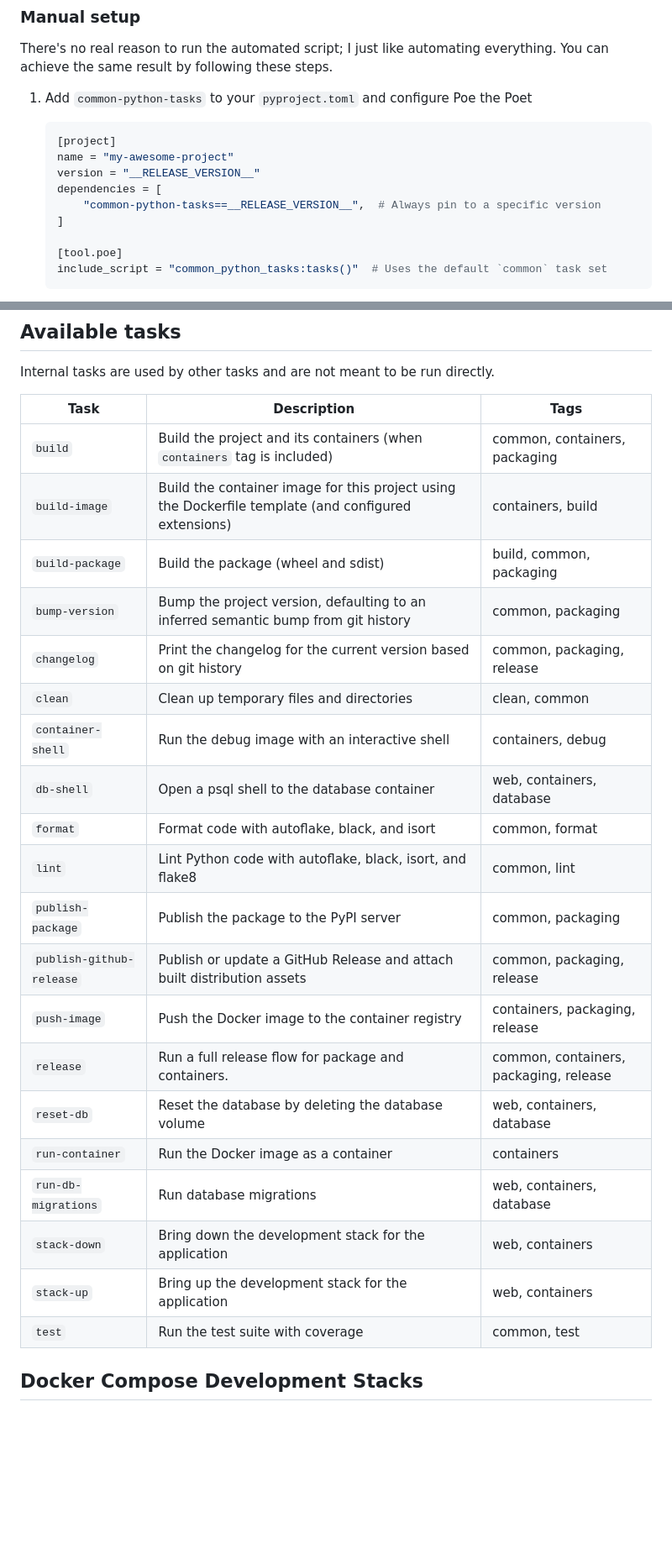
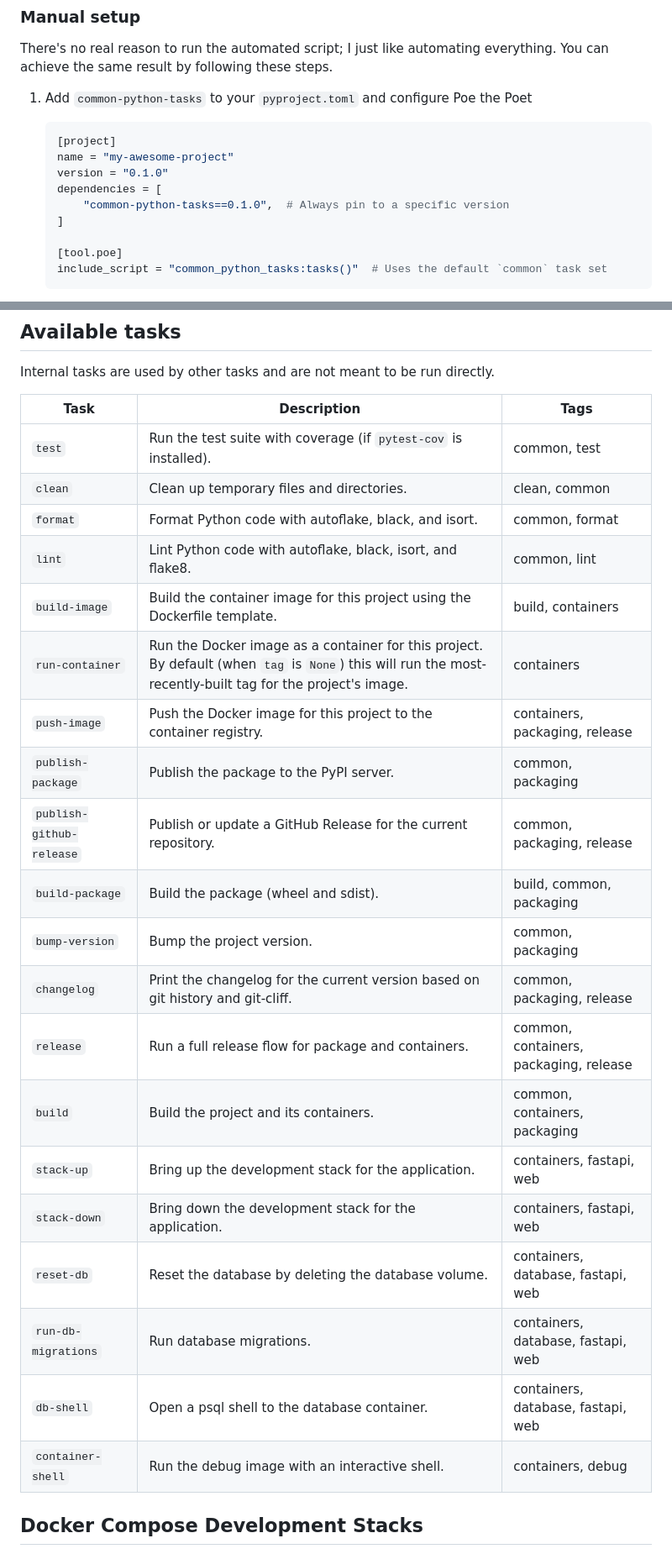
Before and after one commit to ci-sourcerer/common-python-tasks, a Markdown page: README.md, 2 parts joined by grey strips. Shown at 84% size. Rendered like a GitHub page; blank space fills up the shorter version.

Commit message:
chore(release): set README version 0.1.0

````diff
--- a/README.md
+++ b/README.md
@@ -38,9 +38,9 @@ There's no real reason to run the automated script; I just like automating every
     ```toml
     [project]
     name = "my-awesome-project"
-    version = "__RELEASE_VERSION__"
+    version = "0.1.0"
     dependencies = [
-        "common-python-tasks==__RELEASE_VERSION__",  # Always pin to a specific version
+        "common-python-tasks==0.1.0",  # Always pin to a specific version
     ]
 
     [tool.poe]
@@ -68,26 +68,26 @@ Internal tasks are used by other tasks and are not meant to be run directly.
 <!-- tasks-table -->
 | Task | Description | Tags |
 | - | - | - |
-| `build` | Build the project and its containers (when `containers` tag is included) | common, containers, packaging |
-| `build-image` | Build the container image for this project using the Dockerfile template (and configured extensions) | containers, build |
-| `build-package` | Build the package (wheel and sdist) | build, common, packaging |
-| `bump-version` | Bump the project version, defaulting to an inferred semantic bump from git history | common, packaging |
-| `changelog` | Print the changelog for the current version based on git history | common, packaging, release |
-| `clean` | Clean up temporary files and directories | clean, common |
-| `container-shell` | Run the debug image with an interactive shell | containers, debug |
-| `db-shell` | Open a psql shell to the database container | web, containers, database |
-| `format` | Format code with autoflake, black, and isort | common, format |
-| `lint` | Lint Python code with autoflake, black, isort, and flake8 | common, lint |
-| `publish-package` | Publish the package to the PyPI server | common, packaging |
-| `publish-github-release` | Publish or update a GitHub Release and attach built distribution assets | common, packaging, release |
-| `push-image` | Push the Docker image to the container registry | containers, packaging, release |
+| `test` | Run the test suite with coverage (if `pytest-cov` is installed). | common, test |
+| `clean` | Clean up temporary files and directories. | clean, common |
+| `format` | Format Python code with autoflake, black, and isort. | common, format |
+| `lint` | Lint Python code with autoflake, black, isort, and flake8. | common, lint |
+| `build-image` | Build the container image for this project using the Dockerfile template. | build, containers |
+| `run-container` | Run the Docker image as a container for this project.  By default (when `tag` is `None`) this will run the most-recently-built tag for the project's image. | containers |
+| `push-image` | Push the Docker image for this project to the container registry. | containers, packaging, release |
+| `publish-package` | Publish the package to the PyPI server. | common, packaging |
+| `publish-github-release` | Publish or update a GitHub Release for the current repository. | common, packaging, release |
+| `build-package` | Build the package (wheel and sdist). | build, common, packaging |
+| `bump-version` | Bump the project version. | common, packaging |
+| `changelog` | Print the changelog for the current version based on git history and git-cliff. | common, packaging, release |
 | `release` | Run a full release flow for package and containers. | common, containers, packaging, release |
-| `reset-db` | Reset the database by deleting the database volume | web, containers, database |
-| `run-container` | Run the Docker image as a container | containers |
-| `run-db-migrations` | Run database migrations | web, containers, database |
-| `stack-down` | Bring down the development stack for the application | web, containers |
-| `stack-up` | Bring up the development stack for the application | web, containers |
-| `test` | Run the test suite with coverage | common, test |
+| `build` | Build the project and its containers. | common, containers, packaging |
+| `stack-up` | Bring up the development stack for the application. | containers, fastapi, web |
+| `stack-down` | Bring down the development stack for the application. | containers, fastapi, web |
+| `reset-db` | Reset the database by deleting the database volume. | containers, database, fastapi, web |
+| `run-db-migrations` | Run database migrations. | containers, database, fastapi, web |
+| `db-shell` | Open a psql shell to the database container. | containers, database, fastapi, web |
+| `container-shell` | Run the debug image with an interactive shell. | containers, debug |
 <!-- end-tasks-table -->
 
 ## Docker Compose Development Stacks
````
Also changed, not shown: other parts of README.md (+6 -6 lines).
